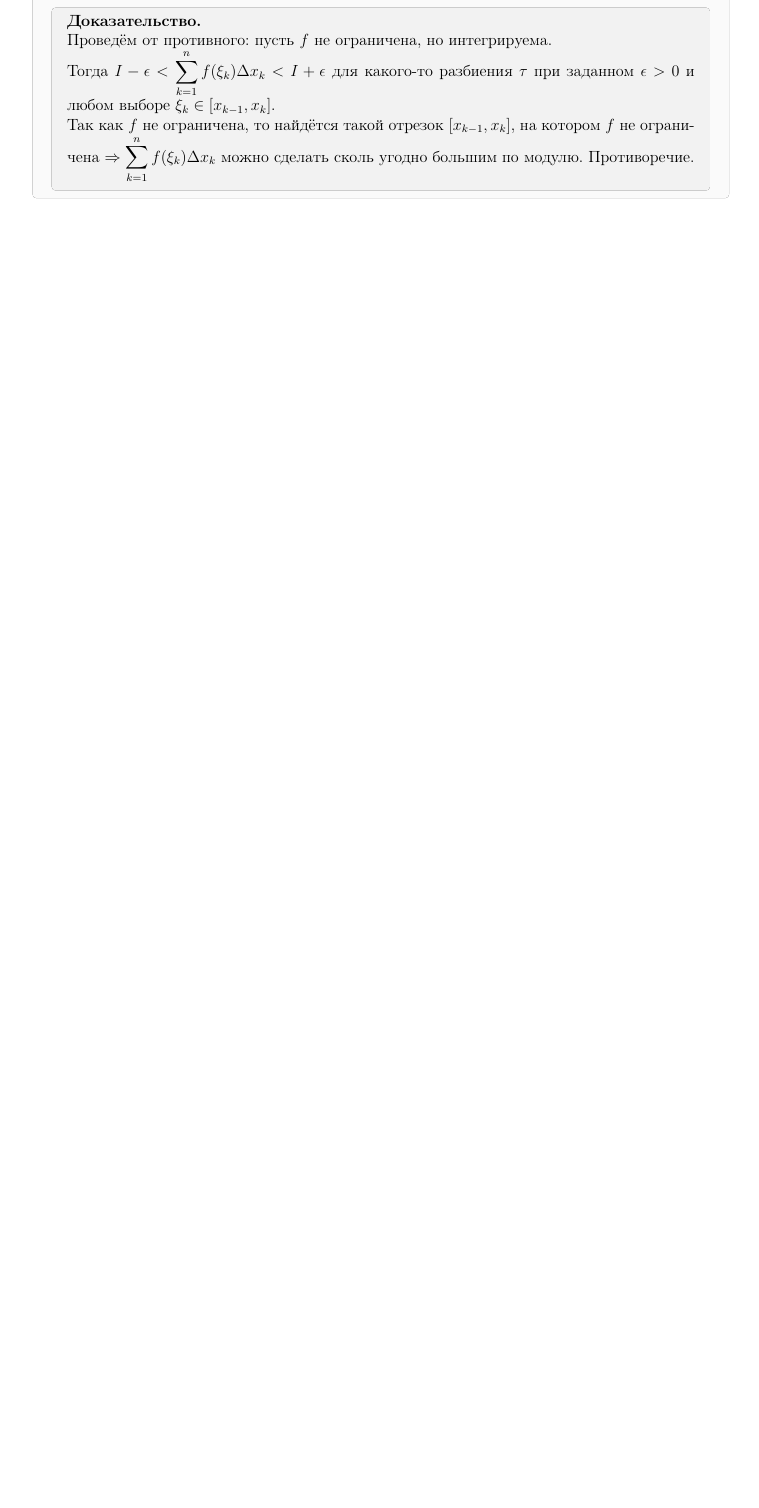
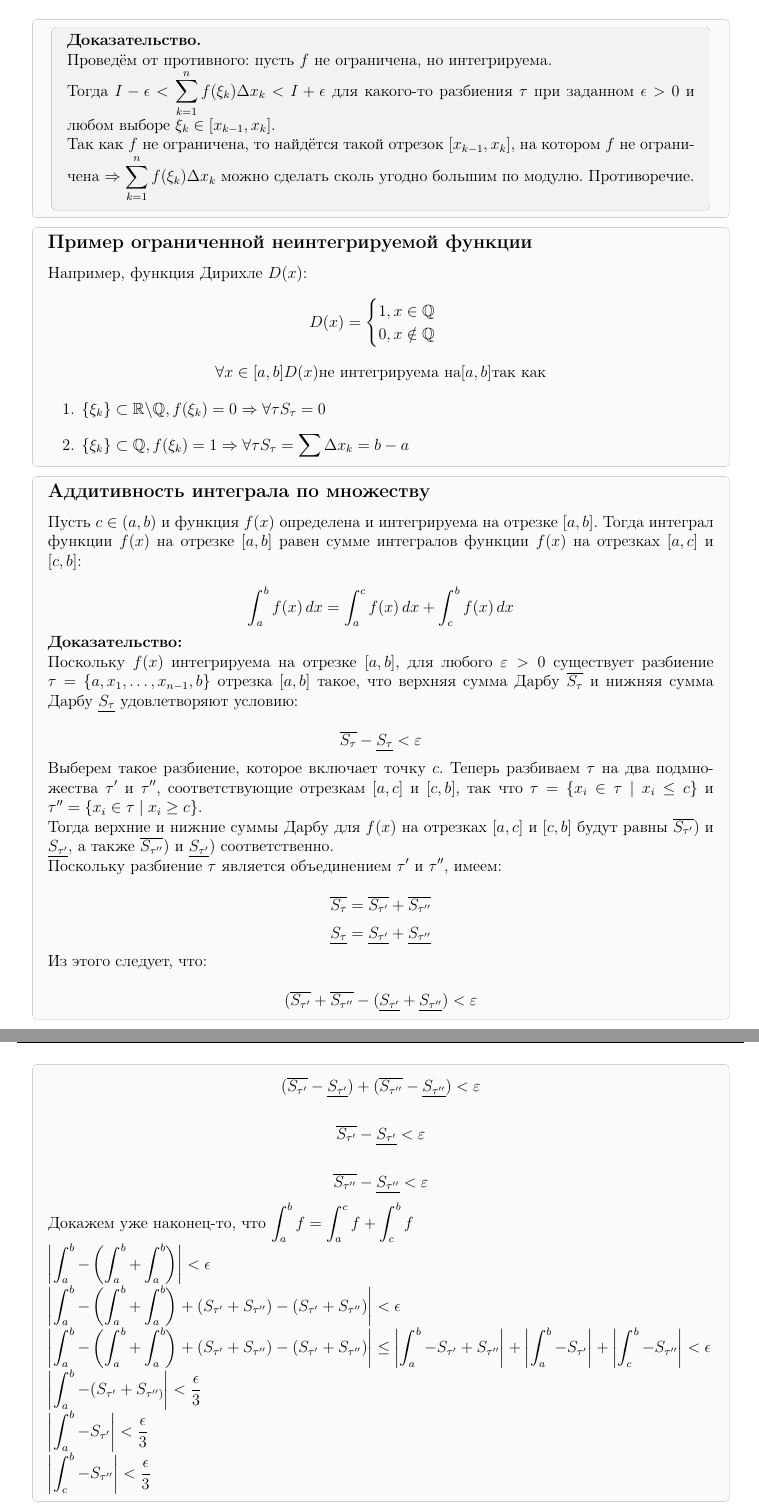
Before and after one commit to PavelPaha/abstracts, a LaTeX document (calculus/colloquium/colloquium.tex): part of page 2 of 2 before the commit and two parts of pages 3 and 4 of 4 after it, the two joined at a grey line, cut so that both start at the same text, the shorter picture padded with empty space. Compiled offline with pdfLaTeX.

Commit message:
6 билет

```diff
--- a/calculus/colloquium/colloquium.tex
+++ b/calculus/colloquium/colloquium.tex
@@ -152,4 +154,101 @@ $$
 
 \end{definit}
 
+
+\begin{definit}
+\subsection*{Пример ограниченной неинтегрируемой функции}
+
+Например, функция Дирихле $D(x)$:
+
+\[
+	D(x) = \begin{cases}
+		1, x \in \mathbb{Q} \\
+		0, x \notin \mathbb{Q}
+	\end{cases}
+\]
+
+\[
+	\forall x \in [a,b] D(x) \text{не интегрируема на} [a, b] \text{так как}
+\]
+
+\begin{enumerate}
+\item $\{ \xi_k \} \subset \mathbb{R} \backslash \mathbb{Q}, f(\xi_k) = 0 \Rightarrow \forall \tau S_\tau = 0$
+\item $\{ \xi_k \} \subset \mathbb{Q}, f(\xi_k) = 1 \Rightarrow \forall \tau S_\tau = \sum \Delta x_k = b - a$
+\end{enumerate}
+\end{definit}
+
+
+
+\begin{definit}
+\subsection*{Аддитивность интеграла по множеству}
+
+
+Пусть $c \in (a, b)$ и функция $f(x)$ определена и интегрируема на отрезке $[a, b]$. Тогда интеграл функции $f(x)$ на отрезке $[a, b]$ равен сумме интегралов функции $f(x)$ на отрезках $[a, c]$ и $[c, b]$:
+
+\[
+\int_{a}^{b} f(x) \, dx = \int_{a}^{c} f(x) \, dx + \int_{c}^{b} f(x) \, dx
+\]
+
+\textbf{Доказательство:}
+
+Поскольку $f(x)$ интегрируема на отрезке $[a, b]$, для любого $\varepsilon > 0$ существует разбиение $\tau = \{a, x_1, \dots, x_{n-1}, b\}$ отрезка $[a, b]$ такое, что верхняя сумма Дарбу $\overline{S_\tau}$ и нижняя сумма Дарбу $\underline{S_\tau}$ удовлетворяют условию:
+
+\[
+\overline{S_\tau} - \underline{S_\tau} < \varepsilon
+\]
+
+Выберем такое разбиение, которое включает точку $c$. Теперь разбиваем $\tau$ на два подмножества $\tau'$ и $\tau''$, соответствующие отрезкам $[a, c]$ и $[c, b]$, так что $\tau = \{x_i \in \tau \mid x_i \leq c\}$ и $\tau'' = \{x_i \in \tau \mid x_i \geq c\}$.
+
+Тогда верхние и нижние суммы Дарбу для $f(x)$ на отрезках $[a, c]$ и $[c, b]$ будут равны $\overline{S_{\tau'}})$ и $\underline{S_{\tau'}}$, а также $\overline{S_{\tau''}})$ и $\underline{S_{\tau'}})$ соответственно.
+
+Поскольку разбиение $\tau$ является объединением $\tau'$ и $\tau''$, имеем:
+
+\[
+\overline{S_{\tau}} = \overline{S_{\tau'}} + \overline{S_{\tau''}}
+\]
+\[
+\underline{S_{\tau}} = \underline{S_{\tau'}} + \underline{S_{\tau''}}
+\]
+
+Из этого следует, что:
+
+\[
+(\overline{S_{\tau'}} + \overline{S_{\tau''}} - (\underline{S_{\tau'}} + \underline{S_{\tau''}}) < \varepsilon
+\]
+
+\[
+(\overline{S_{\tau'}} - \underline{S_{\tau'}}) + (\overline{S_{\tau''}} - \underline{S_{\tau''}}) < \varepsilon
+\]
+
+\[
+\overline{S_{\tau'}} - \underline{S_{\tau'}} < \varepsilon
+\]
+
+\[
+\overline{S_{\tau''}} - \underline{S_{\tau''}} < \varepsilon
+\]
+
+
+
+Докажем уже наконец-то, что $\displaystyle \int_a^b f = \int_a^c f + \int_c^b f $
+
+$\displaystyle \left| \int_a^b - \left( \int_a^b + \int_a^b \right) \right| < \epsilon$
+
+$\displaystyle \left| \int_a^b - \left( \int_a^b + \int_a^b \right) + \left( S_{\tau'} + S_{\tau''} \right) - (S_{\tau'} + S_{\tau''}) \right| < \epsilon$
+
+$\displaystyle \left| \int_a^b - \left( \int_a^b + \int_a^b \right) + \left( S_{\tau'} + S_{\tau''} \right) - (S_{\tau'} + S_{\tau''}) \right| \leq \left| \int_a^b -  S_{\tau'} + S_{\tau''} \right| + \left| \int_a^b - S_{\tau'} \right| + \left| \int_c^b - S_{\tau''} \right| <\epsilon$
+
+$\left| \int_a^b - ( S_{\tau'} + S_{\tau'')} \right| < \frac{\epsilon}{3}$
+
+$ \left| \int_a^b - S_{\tau'} \right| < \frac{\epsilon}{3}$
+
+$\left| \int_c^b - S_{\tau''} \right| < \frac{\epsilon}{3}$
+
+\end{definit}
+
+
+
+
+
+
 \end{document}
```
Also changed, not shown: calculus/colloquium/colloquium.pdf, calculus/colloquium/colloquium.tex (6 more changed lines).
